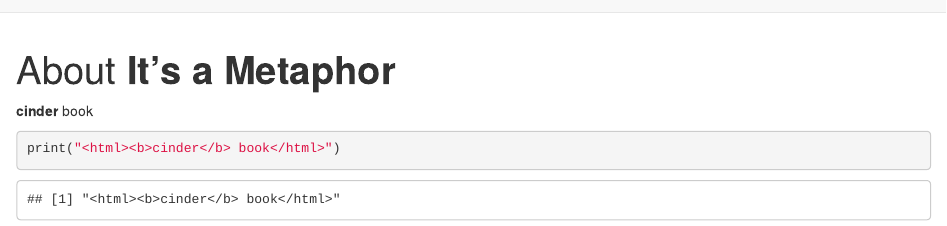
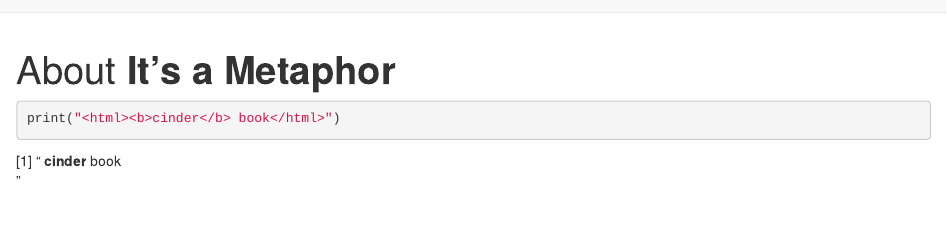
Before and after one commit to jh4909a/Books, an R Markdown document (about.Rmd): the page in a window 1100 px wide, from its top. Rendered offline with R 4.5, knitr and Pandoc, with nearby package versions.

Commit message:
added results asis

````diff
--- a/about.Rmd
+++ b/about.Rmd
@@ -2,8 +2,6 @@
 title: "About <b>It's a Metaphor</b>"
 ---
 
-<b>cinder</b> book
-
-``` {r test}
+``` {r test, results='asis'}
 print("<html><b>cinder</b> book</html>")
 ```
````
Also changed, not shown: 1 other file.
